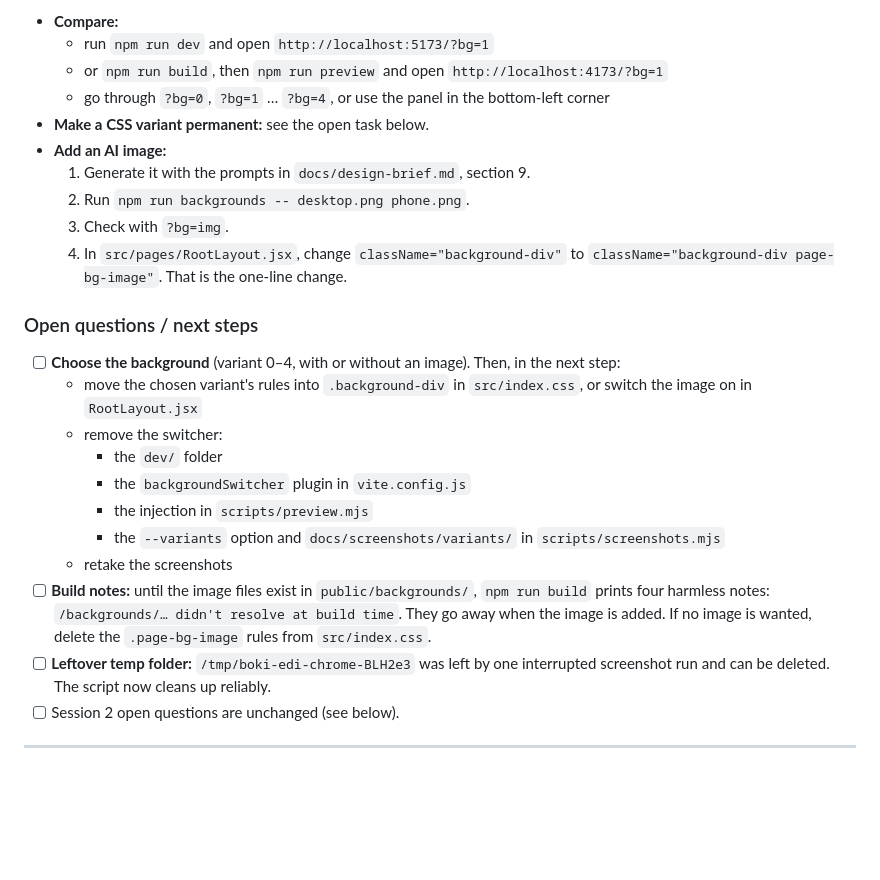
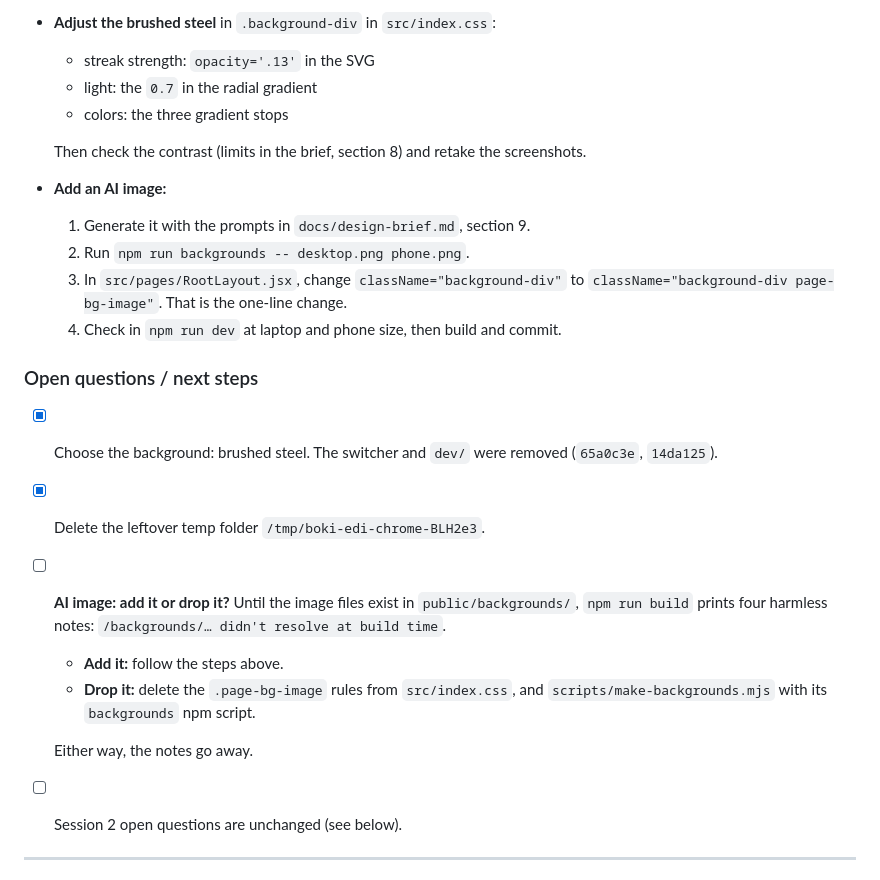
Before and after one commit to boris-karasek/boki-edi, a Markdown page: CHANGES.md, the part around one of its changes. GitHub-like rendering; blank space fills up the shorter version.

```diff
--- a/CHANGES.md
+++ b/CHANGES.md
@@ -47,27 +51,25 @@ Topic: the page background only. The site looks exactly as before. Nothing was m
 
-- **Compare:**
-  - run `npm run dev` and open `http://localhost:5173/?bg=1`
-  - or `npm run build`, then `npm run preview` and open `http://localhost:4173/?bg=1`
-  - go through `?bg=0`, `?bg=1` … `?bg=4`, or use the panel in the bottom-left corner
-- **Make a CSS variant permanent:** see the open task below.
+- **Adjust the brushed steel** in `.background-div` in `src/index.css`:
+  - streak strength: `opacity='.13'` in the SVG
+  - light: the `0.7` in the radial gradient
+  - colors: the three gradient stops
+
+  Then check the contrast (limits in the brief, section 8) and retake the screenshots.
 - **Add an AI image:**
   1. Generate it with the prompts in `docs/design-brief.md`, section 9.
   2. Run `npm run backgrounds -- desktop.png phone.png`.
-  3. Check with `?bg=img`.
-  4. In `src/pages/RootLayout.jsx`, change `className="background-div"` to `className="background-div page-bg-image"`. That is the one-line change.
+  3. In `src/pages/RootLayout.jsx`, change `className="background-div"` to `className="background-div page-bg-image"`. That is the one-line change.
+  4. Check in `npm run dev` at laptop and phone size, then build and commit.
 
 ### Open questions / next steps
 
-- [ ] **Choose the background** (variant 0–4, with or without an image). Then, in the next step:
-  - move the chosen variant's rules into `.background-div` in `src/index.css`, or switch the image on in `RootLayout.jsx`
-  - remove the switcher:
-    - the `dev/` folder
-    - the `backgroundSwitcher` plugin in `vite.config.js`
-    - the injection in `scripts/preview.mjs`
-    - the `--variants` option and `docs/screenshots/variants/` in `scripts/screenshots.mjs`
-  - retake the screenshots
-- [ ] **Build notes:** until the image files exist in `public/backgrounds/`, `npm run build` prints four harmless notes: `/backgrounds/… didn't resolve at build time`. They go away when the image is added. If no image is wanted, delete the `.page-bg-image` rules from `src/index.css`.
-- [ ] **Leftover temp folder:** `/tmp/boki-edi-chrome-BLH2e3` was left by one interrupted screenshot run and can be deleted. The script now cleans up reliably.
+- [x] Choose the background: brushed steel. The switcher and `dev/` were removed (`65a0c3e`, `14da125`).
+- [x] Delete the leftover temp folder `/tmp/boki-edi-chrome-BLH2e3`.
+- [ ] **AI image: add it or drop it?** Until the image files exist in `public/backgrounds/`, `npm run build` prints four harmless notes: `/backgrounds/… didn't resolve at build time`.
+  - **Add it:** follow the steps above.
+  - **Drop it:** delete the `.page-bg-image` rules from `src/index.css`, and `scripts/make-backgrounds.mjs` with its `backgrounds` npm script.
+
+  Either way, the notes go away.
 - [ ] Session 2 open questions are unchanged (see below).
 
 ---
```
Also changed, not shown: other parts of CHANGES.md (+21 -17 lines).
